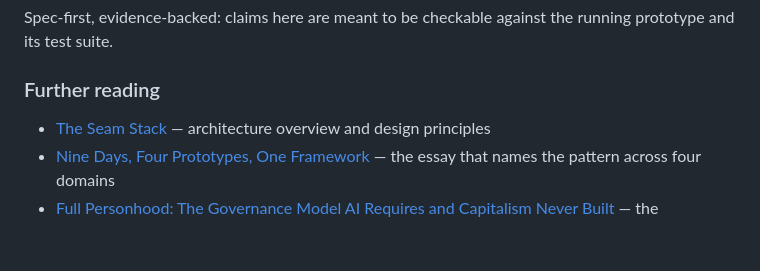
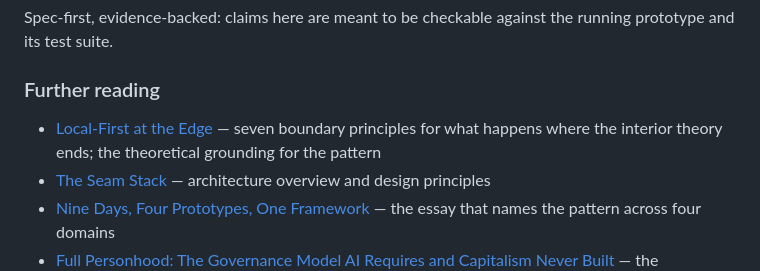
Before and after one commit to jediwright/seam-stack, a Markdown page: README.md, the part around the change. Drawn GitHub-style; blank space fills up the shorter version.

Commit message:
Add Local-First at the Edge link to README
Added a new resource link about Local-First at the Edge.

```diff
--- a/README.md
+++ b/README.md
@@ -104,6 +104,7 @@ against the running prototype and its test suite.
 
 ### Further reading
 
+- [Local-First at the Edge](https://github.com/jediwright/seam-stack/blob/main/essay/local-first-at-the-edge.md) — seven boundary principles for what happens where the interior theory ends; the theoretical grounding for the pattern
 - [The Seam Stack](https://www.systemsofthought.com/seam-stack/) — architecture overview and design principles
 - [Nine Days, Four Prototypes, One Framework](https://www.systemsofthought.com/nine-days-four-prototypes-one-ai-development-governance-framework/) — the essay that names the pattern across four domains
 - [Full Personhood: The Governance Model AI Requires and Capitalism Never Built](https://www.systemsofthought.com/full-personhood-the-governance-model-ai-requires-and-capitalism-never-built/) — the governance argument the architecture serves
```
